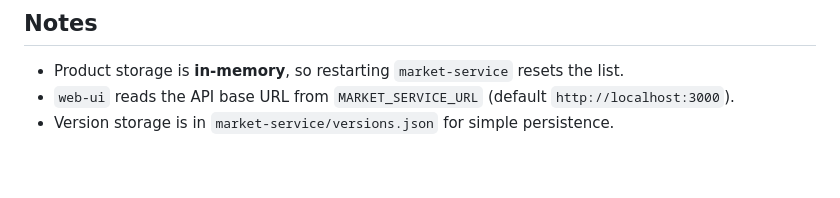
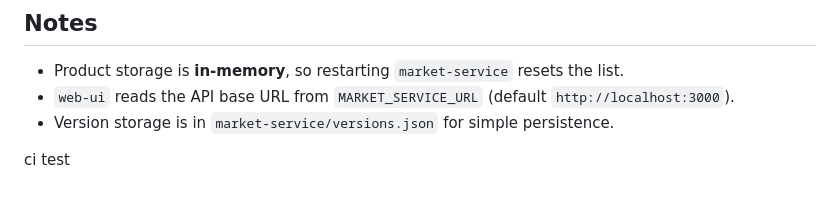
Before and after one commit to anjali-216/SaaS-demo, a Markdown page: README.md, the part around the change. GitHub-like rendering.

Commit message:
Trigger CI

```diff
--- a/README.md
+++ b/README.md
@@ -201,3 +201,5 @@ curl -X POST http://localhost:3000/approve-version \
 - Product storage is **in-memory**, so restarting `market-service` resets the list.
 - `web-ui` reads the API base URL from `MARKET_SERVICE_URL` (default `http://localhost:3000`).
 - Version storage is in `market-service/versions.json` for simple persistence.
+
+ci test
```
